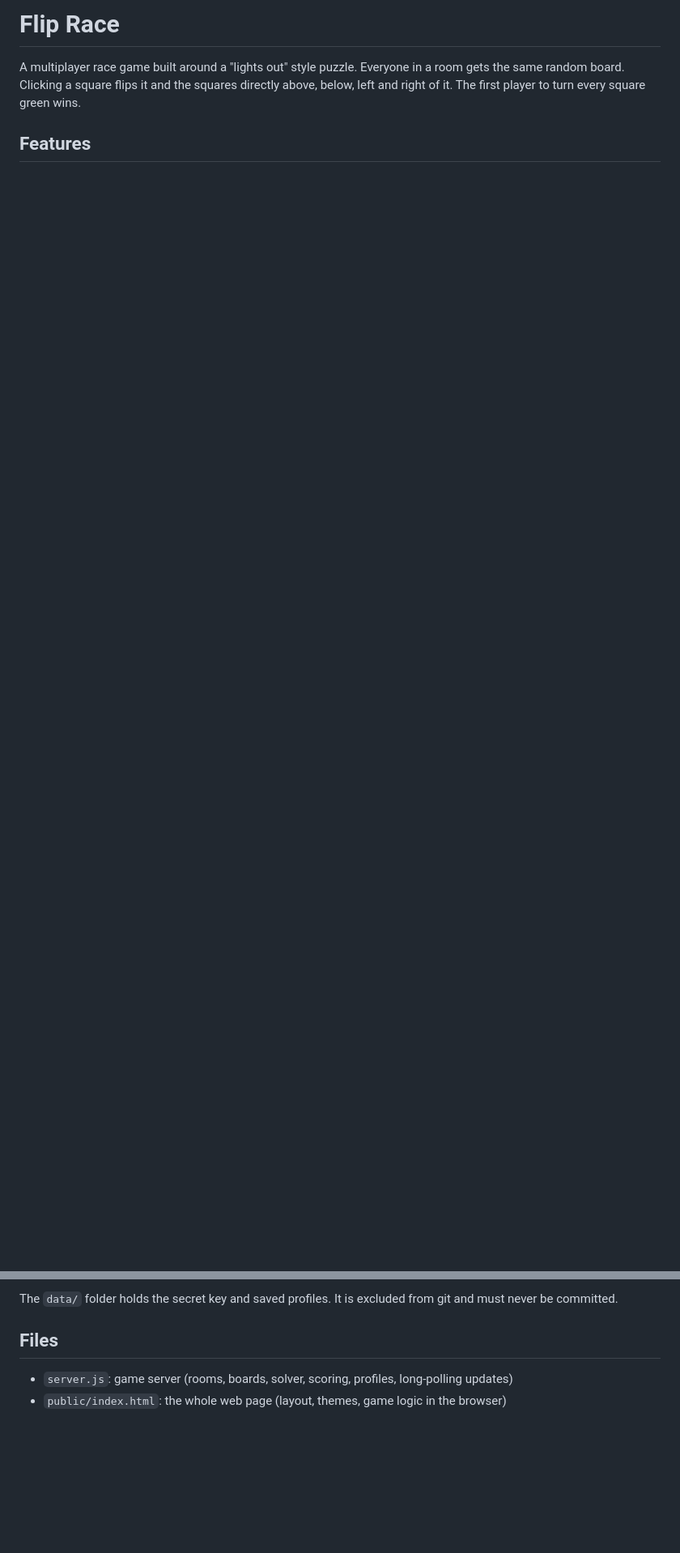
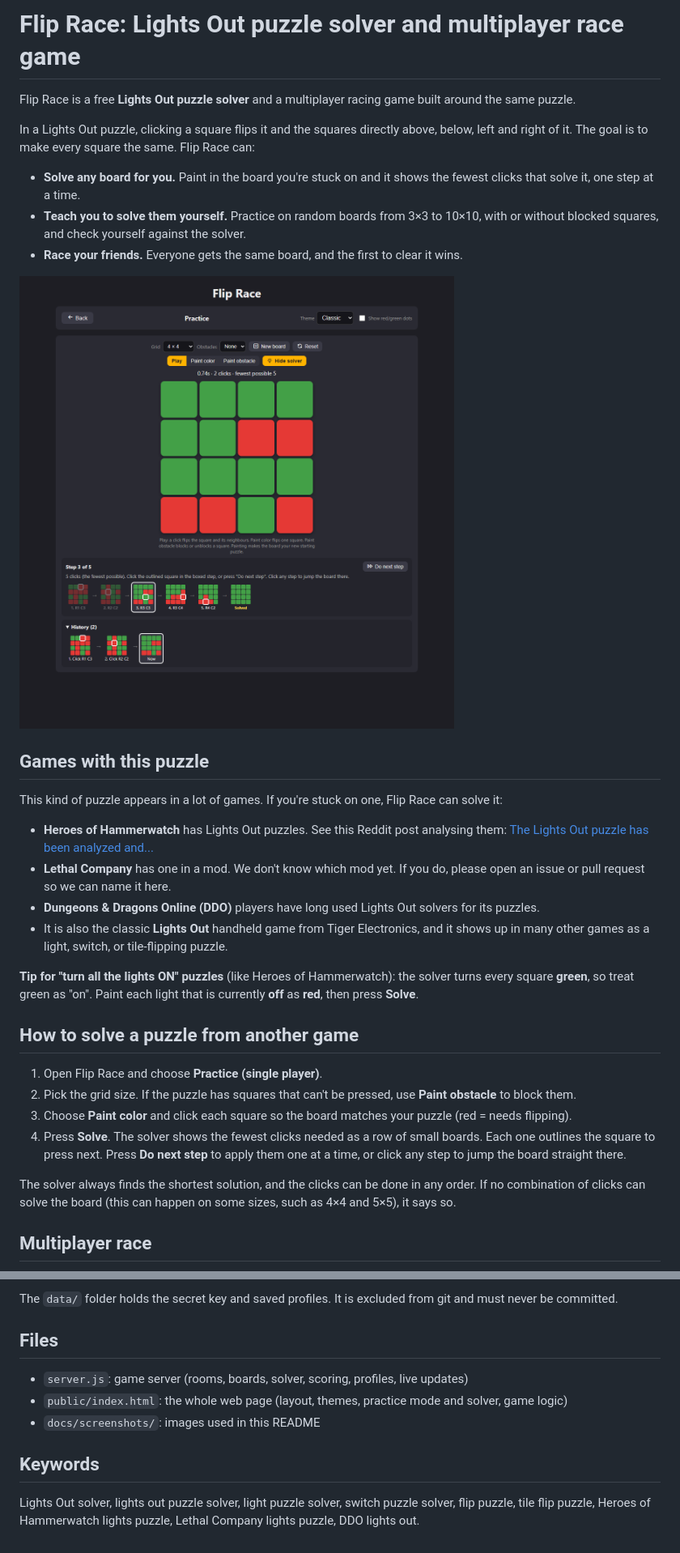
Before and after one commit to El-Bad/flip-race, a Markdown page: README.md, 2 parts joined by grey strips. Shown at 81% size. Drawn GitHub-style; pictures changed too: docs/screenshots/practice-solver.png (added); blank space fills up the shorter version.

```diff
--- a/README.md
+++ b/README.md
@@ -1,7 +1,48 @@
-# Flip Race
+# Flip Race: Lights Out puzzle solver and multiplayer race game
 
-A multiplayer race game built around a "lights out" style puzzle. Everyone in a room gets the
-same random board. Clicking a square flips it and the squares directly above, below, left and
-right of it. The first player to turn every square green wins.
+Flip Race is a free **Lights Out puzzle solver** and a multiplayer racing game built around the same puzzle.
 
-## Features
+In a Lights Out puzzle, clicking a square flips it and the squares directly above, below, left and
+right of it. The goal is to make every square the same. Flip Race can:
+
+- **Solve any board for you.** Paint in the board you're stuck on and it shows the fewest clicks
+  that solve it, one step at a time.
+- **Teach you to solve them yourself.** Practice on random boards from 3×3 to 10×10, with or without
+  blocked squares, and check yourself against the solver.
+- **Race your friends.** Everyone gets the same board, and the first to clear it wins.
+
+![Practice mode with the step-by-step solver](docs/screenshots/practice-solver.png)
+
+## Games with this puzzle
+
+This kind of puzzle appears in a lot of games. If you're stuck on one, Flip Race can solve it:
+
+- **Heroes of Hammerwatch** has Lights Out puzzles. See this Reddit post analysing them:
+  [The Lights Out puzzle has been analyzed and...](https://www.reddit.com/r/heroesofhammerwatch/comments/894j7h/the_lights_out_puzzle_has_been_analyzed_and/)
+- **Lethal Company** has one in a mod. We don't know which mod yet. If you do, please open an issue
+  or pull request so we can name it here.
+- **Dungeons & Dragons Online (DDO)** players have long used Lights Out solvers for its puzzles.
+- It is also the classic **Lights Out** handheld game from Tiger Electronics, and it shows up in
+  many other games as a light, switch, or tile-flipping puzzle.
+
+**Tip for "turn all the lights ON" puzzles** (like Heroes of Hammerwatch): the solver turns every
+square **green**, so treat green as "on". Paint each light that is currently **off** as **red**, then
+press **Solve**.
+
+## How to solve a puzzle from another game
+
+1. Open Flip Race and choose **Practice (single player)**.
+2. Pick the grid size. If the puzzle has squares that can't be pressed, use **Paint obstacle** to
+   block them.
+3. Choose **Paint color** and click each square so the board matches your puzzle (red = needs
+   flipping).
+4. Press **Solve**. The solver shows the fewest clicks needed as a row of small boards. Each one
+   outlines the square to press next. Press **Do next step** to apply them one at a time, or click
+   any step to jump the board straight there.
+
+The solver always finds the shortest solution, and the clicks can be done in any order. If no
+combination of clicks can solve the board (this can happen on some sizes, such as 4×4 and 5×5),
+it says so.
+
+## Multiplayer race
+
@@ -42,8 +96,14 @@ file is lost (as on hosts whose disk resets) every saved profile stops working.
 
-The `data/` folder holds the secret key and saved profiles. It is excluded from git and must
-never be committed.
+The `data/` folder holds the secret key and saved profiles. It is excluded from git and must never
+be committed.
 
 ## Files
 
-- `server.js`: game server (rooms, boards, solver, scoring, profiles, long-polling updates)
-- `public/index.html`: the whole web page (layout, themes, game logic in the browser)
+- `server.js`: game server (rooms, boards, solver, scoring, profiles, live updates)
+- `public/index.html`: the whole web page (layout, themes, practice mode and solver, game logic)
+- `docs/screenshots/`: images used in this README
+
+## Keywords
+
+Lights Out solver, lights out puzzle solver, light puzzle solver, switch puzzle solver, flip puzzle,
+tile flip puzzle, Heroes of Hammerwatch lights puzzle, Lethal Company lights puzzle, DDO lights out.
```
Also changed, not shown: other parts of README.md (+32 -19 lines), docs/screenshots/race.png (added), docs/screenshots/results.png (added), 1 other file.
